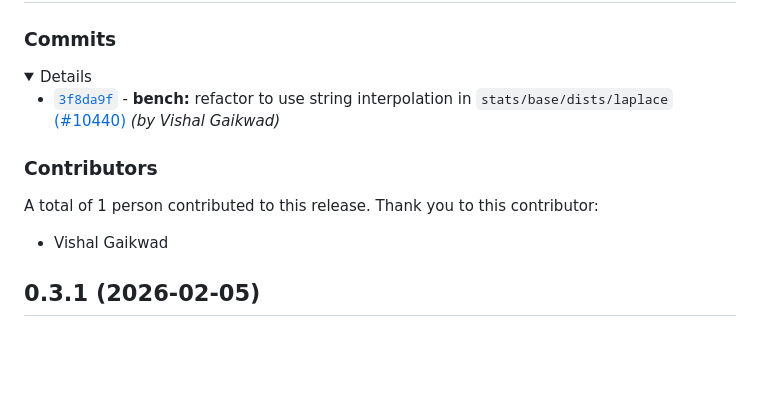
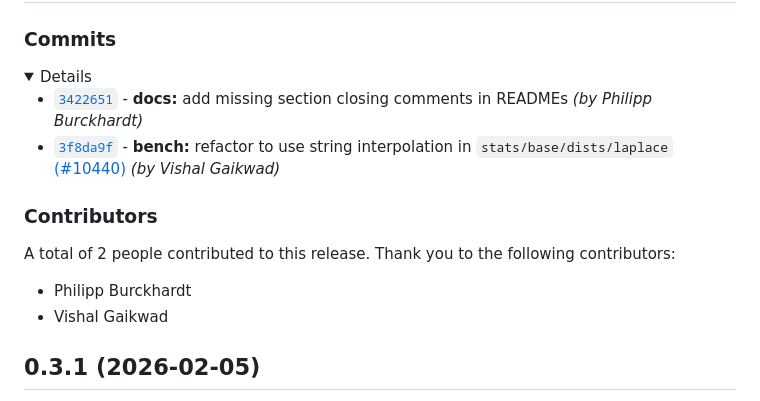
Before and after one commit to stdlib-js/stats-base-dists-laplace-mean, a Markdown page: CHANGELOG.md, the part around one of its changes. Rendered like a GitHub page; folded sections open; blank space fills up the shorter version.

Commit message:
Auto-generated commit

```diff
--- a/CHANGELOG.md
+++ b/CHANGELOG.md
@@ -12,6 +12,7 @@
 
 <details>
 
+-   [`3422651`](https://github.com/stdlib-js/stdlib/commit/3422651a3ec2e6717f25d82020a62f00dbe2aa78) - **docs:** add missing section closing comments in READMEs _(by Philipp Burckhardt)_
 -   [`3f8da9f`](https://github.com/stdlib-js/stdlib/commit/3f8da9f06286333269e9065344b495a7d91fffa4) - **bench:** refactor to use string interpolation in `stats/base/dists/laplace` [(#10440)](https://github.com/stdlib-js/stdlib/pull/10440) _(by Vishal Gaikwad)_
 
 </details>
@@ -24,8 +25,9 @@
 
 ### Contributors
 
-A total of 1 person contributed to this release. Thank you to this contributor:
+A total of 2 people contributed to this release. Thank you to the following contributors:
 
+-   Philipp Burckhardt
 -   Vishal Gaikwad
 
 </section>
```
Also changed, not shown: other parts of CHANGELOG.md (+1 -1 lines), README.md (+2 -0 lines).
